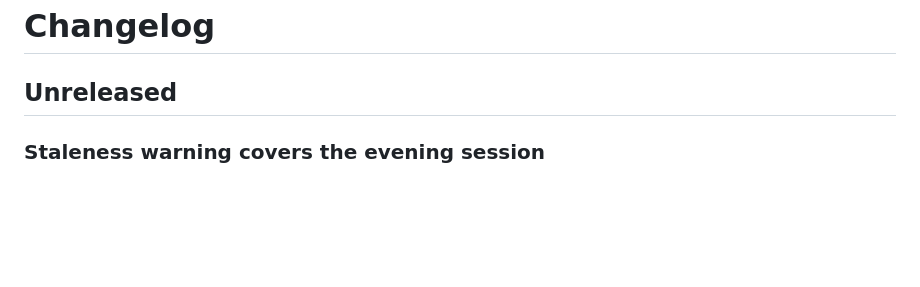
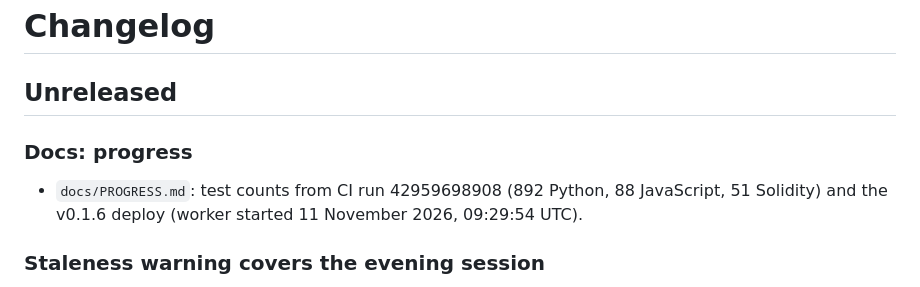
Before and after one commit to vaani1127/healthsaathi, a Markdown page: docs/CHANGELOG.md, the part around the change. Drawn GitHub-style; blank space fills up the shorter version.

```diff
--- a/docs/CHANGELOG.md
+++ b/docs/CHANGELOG.md
@@ -1,6 +1,11 @@
 # Changelog
 
 ## Unreleased
+
+### Docs: progress
+
+- `docs/PROGRESS.md`: test counts from CI run 42959698908 (892 Python, 88 JavaScript, 51
+  Solidity) and the v0.1.6 deploy (worker started 11 November 2026, 09:29:54 UTC).
 
 ### Staleness warning covers the evening session
 
```
Also changed, not shown: docs/PROGRESS.md (+8 -3 lines).
